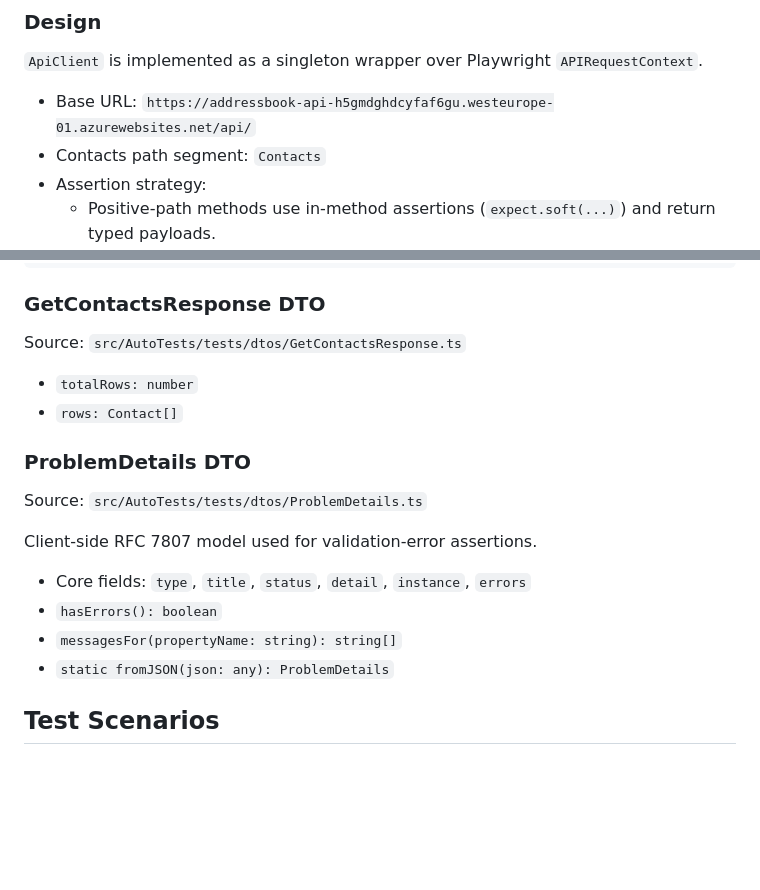
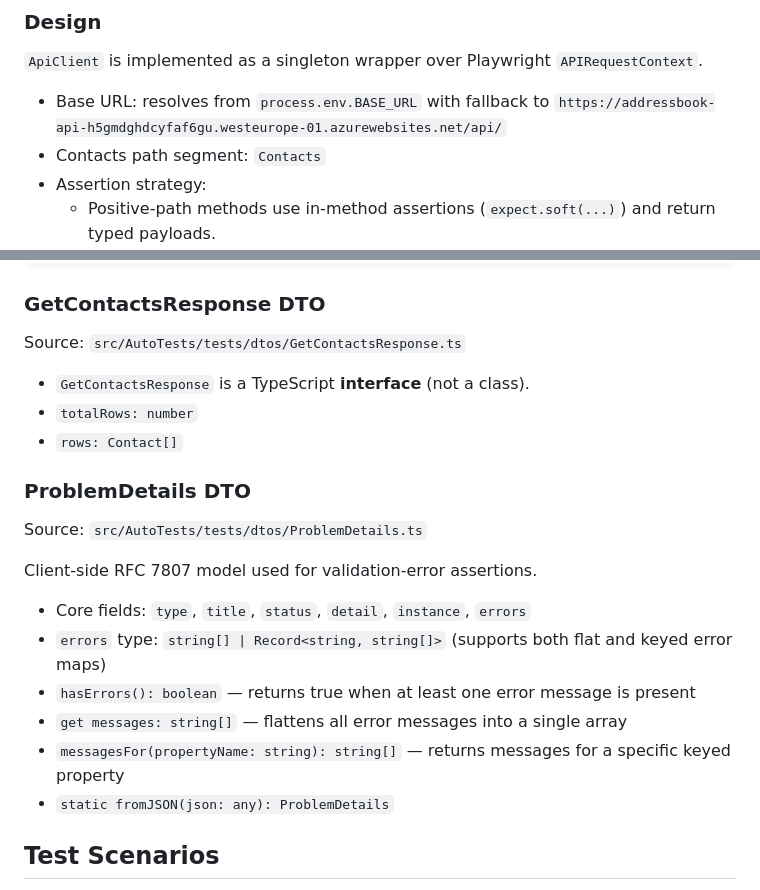
Before and after one commit to askrinnik/AddressBook2025, a Markdown page: docs/specs/AutoTests.md, 2 parts joined by grey strips. Drawn GitHub-style; blank space fills up the shorter version.

Commit message:
docs: update ApiClient base URL resolution and enhance ProblemDetails interface documentation

```diff
--- a/docs/specs/AutoTests.md
+++ b/docs/specs/AutoTests.md
@@ -47,7 +47,7 @@ Source: `src/AutoTests/tests/api-client.ts`
 
 `ApiClient` is implemented as a singleton wrapper over Playwright `APIRequestContext`.
 
-- Base URL: `https://addressbook-api-h5gmdghdcyfaf6gu.westeurope-01.azurewebsites.net/api/`
+- Base URL: resolves from `process.env.BASE_URL` with fallback to `https://addressbook-api-h5gmdghdcyfaf6gu.westeurope-01.azurewebsites.net/api/`
 - Contacts path segment: `Contacts`
 - Assertion strategy:
   - Positive-path methods use in-method assertions (`expect.soft(...)`) and return typed payloads.
@@ -92,6 +92,7 @@ export class Contact {
 
 Source: `src/AutoTests/tests/dtos/GetContactsResponse.ts`
 
+- `GetContactsResponse` is a TypeScript **interface** (not a class).
 - `totalRows: number`
 - `rows: Contact[]`
 
@@ -102,8 +103,10 @@ Source: `src/AutoTests/tests/dtos/ProblemDetails.ts`
 Client-side RFC 7807 model used for validation-error assertions.
 
 - Core fields: `type`, `title`, `status`, `detail`, `instance`, `errors`
-- `hasErrors(): boolean`
-- `messagesFor(propertyName: string): string[]`
+- `errors` type: `string[] | Record<string, string[]>` (supports both flat and keyed error maps)
+- `hasErrors(): boolean` — returns true when at least one error message is present
+- `get messages: string[]` — flattens all error messages into a single array
+- `messagesFor(propertyName: string): string[]` — returns messages for a specific keyed property
 - `static fromJSON(json: any): ProblemDetails`
 
 ## Test Scenarios
```
